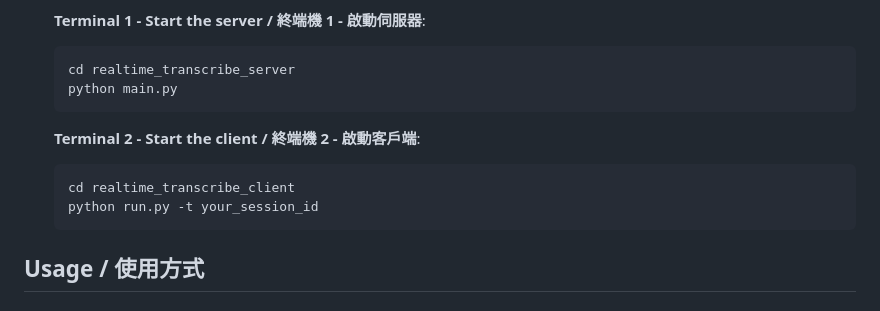
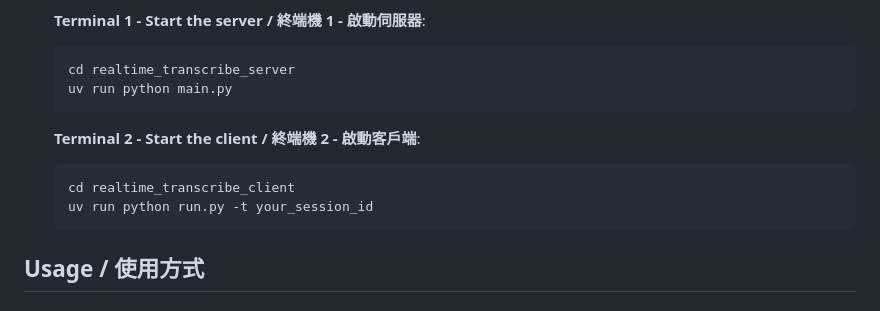
Before and after one commit to g0v/OpenTransLive, a Markdown page: README.md, the part around the change. Rendered like a GitHub page.

````diff
--- a/README.md
+++ b/README.md
@@ -124,13 +124,13 @@ realtime_transcribe/
    **Terminal 1 - Start the server / 終端機 1 - 啟動伺服器**:
    ```bash
    cd realtime_transcribe_server
-   python main.py
+   uv run python main.py
    ```
 
    **Terminal 2 - Start the client / 終端機 2 - 啟動客戶端**:
    ```bash
    cd realtime_transcribe_client
-   python run.py -t your_session_id
+   uv run python run.py -t your_session_id
    ```
 
 ## Usage / 使用方式
````
